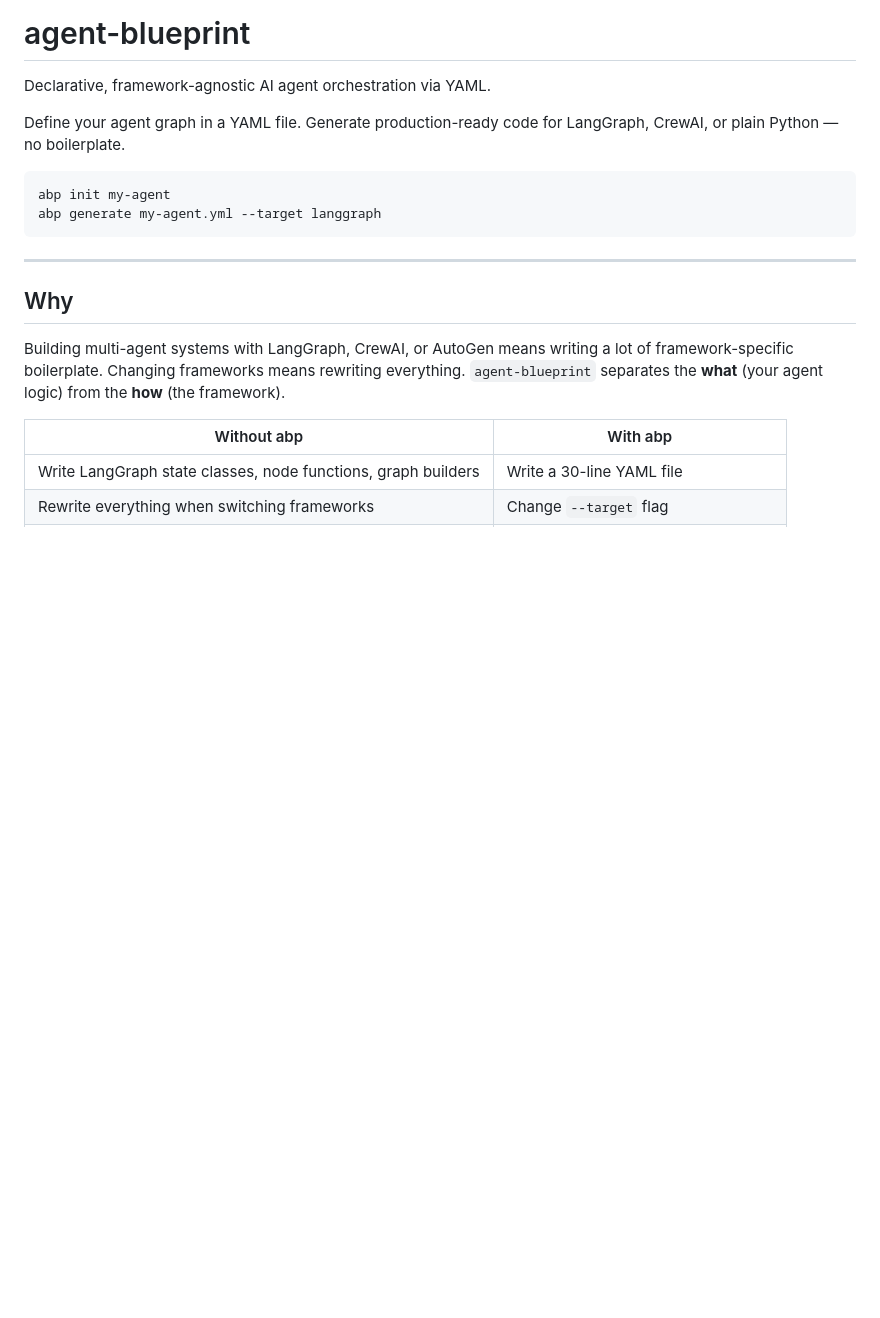
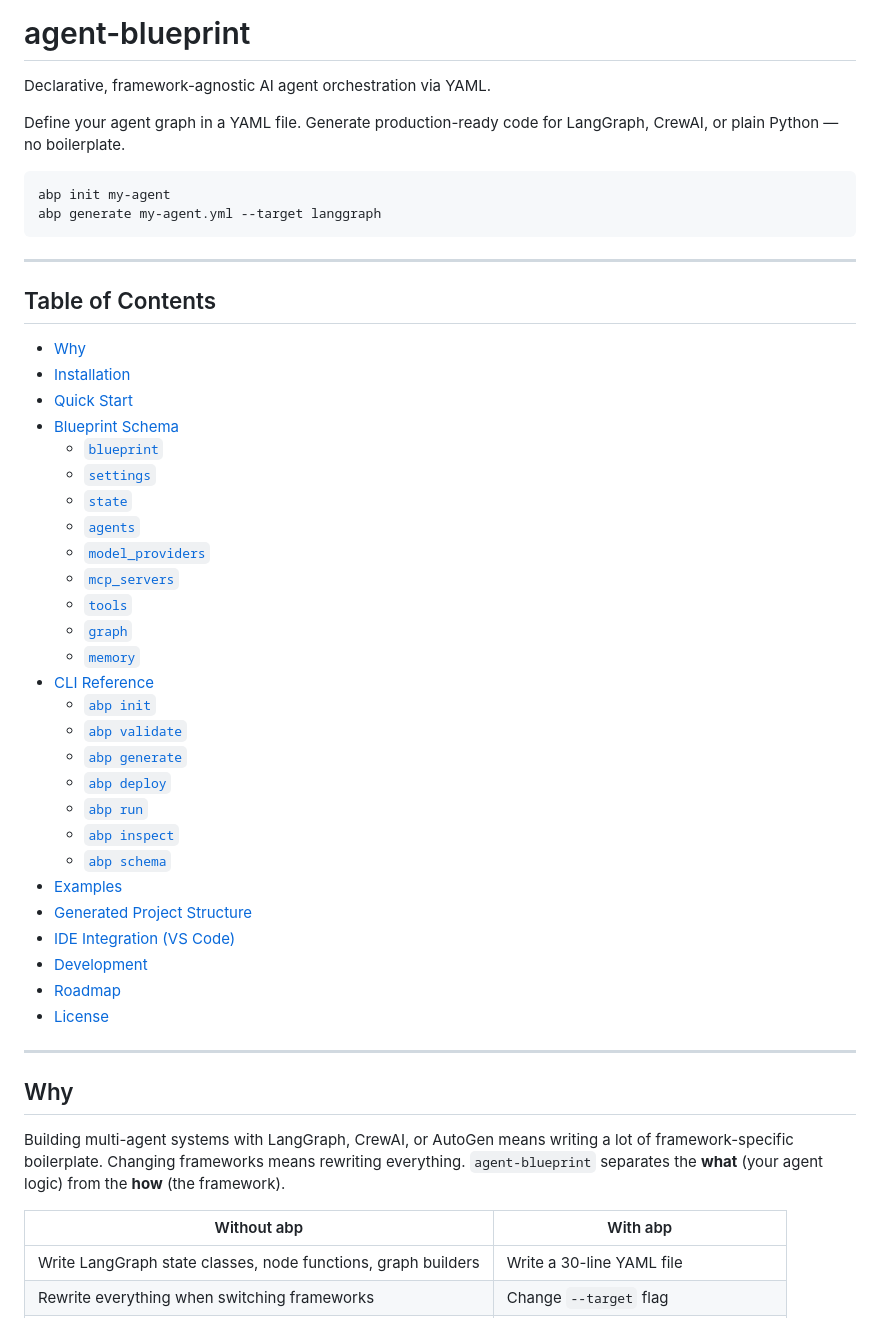
Before and after one commit to ahmetatar/agent-blueprint, a Markdown page: README.md, the part around the change. GitHub-like rendering; blank space fills up the shorter version.

Commit message:
docs: add table of contents to README
Co-Authored-By: Claude Sonnet 4.6 <noreply@anthropic.com>

````diff
--- a/README.md
+++ b/README.md
@@ -12,6 +12,38 @@ Define your agent graph in a YAML file. Generate production-ready code for LangG
 abp init my-agent
 abp generate my-agent.yml --target langgraph
 ```
+
+---
+
+## Table of Contents
+
+- [Why](#why)
+- [Installation](#installation)
+- [Quick Start](#quick-start)
+- [Blueprint Schema](#blueprint-schema)
+  - [`blueprint`](#blueprint)
+  - [`settings`](#settings)
+  - [`state`](#state)
+  - [`agents`](#agents)
+  - [`model_providers`](#model_providers)
+  - [`mcp_servers`](#mcp_servers)
+  - [`tools`](#tools)
+  - [`graph`](#graph)
+  - [`memory`](#memory)
+- [CLI Reference](#cli-reference)
+  - [`abp init`](#abp-init)
+  - [`abp validate`](#abp-validate)
+  - [`abp generate`](#abp-generate)
+  - [`abp deploy`](#abp-deploy)
+  - [`abp run`](#abp-run)
+  - [`abp inspect`](#abp-inspect)
+  - [`abp schema`](#abp-schema)
+- [Examples](#examples)
+- [Generated Project Structure](#generated-project-structure-langgraph-target)
+- [IDE Integration (VS Code)](#ide-integration-vs-code)
+- [Development](#development)
+- [Roadmap](#roadmap)
+- [License](#license)
 
 ---
 
````
